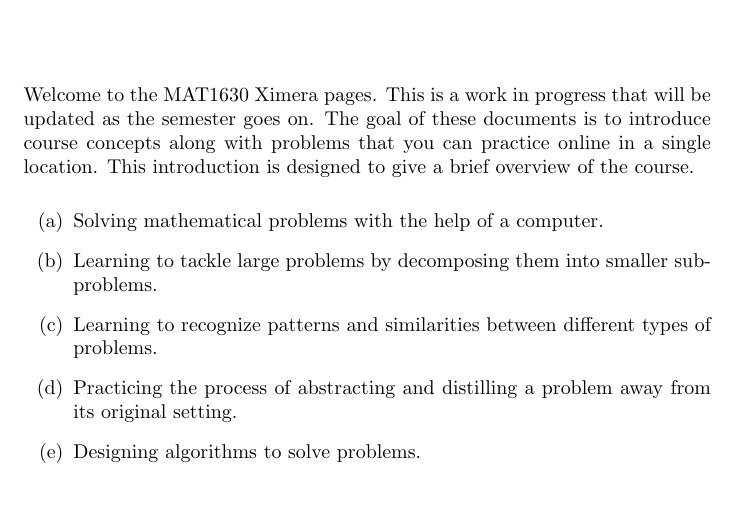
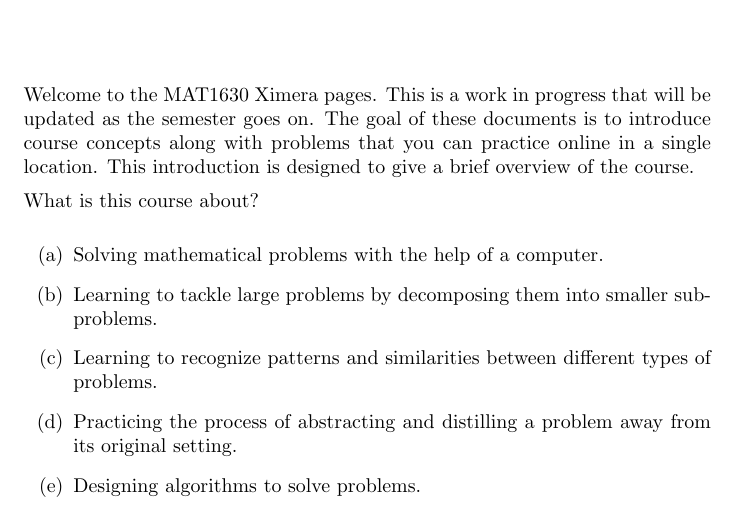
Before and after one commit to jathiel/Ximera-Xourses-NYCCT, a LaTeX document (Introduction/Introduction.tex): part of the page, cut so that both start at the same text, the shorter picture padded with empty space. Compiled offline with pdfLaTeX.

Commit message:
fixing intro

```diff
--- a/Introduction/Introduction.tex
+++ b/Introduction/Introduction.tex
@@ -9,6 +9,7 @@ We give a brief introduction to the course.
 Welcome to the MAT1630 Ximera pages. This is a work in progress that will be updated as the semester goes on. The goal of these documents is to introduce course concepts along with problems that you can practice online in a single location.
 This introduction is designed to give a brief overview of the course.
 
+What is this course about?
 
 \begin{enumerate}
 	\item Solving mathematical problems with the help of a computer.
```
